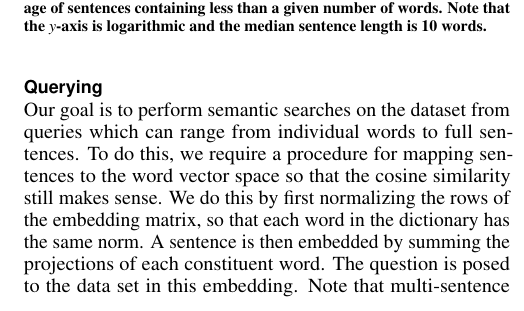
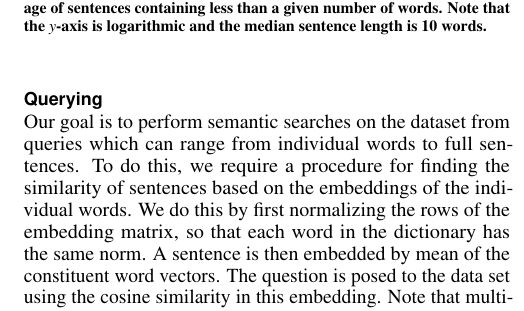
Before and after one commit to BIDS-collaborative/destress, a LaTeX document (CHI_paper/destressCHI.tex): part of one column of page 3 of 4, cut so that both start at the same text. Compiled offline with pdfLaTeX.

Commit message:
added reference to querying section which discuss computing similarity of sentences from word embeddings

```diff
--- a/CHI_paper/destressCHI.tex
+++ b/CHI_paper/destressCHI.tex
@@ -235,7 +235,7 @@ We use two embedding models. First, we train our own embedding model on the corp
 
 \subsection{Querying}
 
-Our goal is to perform semantic searches on the dataset from queries which can range from individual words to full sentences. To do this, we require a procedure for mapping sentences to the word vector space so that the cosine similarity still makes sense. We do this by first normalizing the rows of the embedding matrix, so that each word in the dictionary has the same norm. A sentence is then embedded by summing the projections of each constituent word. The question is posed to the data set in this embedding. Note that multi-sentence queries are also possible.
+Our goal is to perform semantic searches on the dataset from queries which can range from individual words to full sentences. To do this, we require a procedure for finding the similarity of sentences based on the embeddings of the individual words. We do this by first normalizing the rows of the embedding matrix, so that each word in the dictionary has the same norm. A sentence is then embedded by mean of the constituent word vectors. The question is posed to the data set using the cosine similarity in this embedding. Note that multi-sentence queries are also possible by treating the entire query in the same way. Although more sophisticated approaches have been shown to outperform this method for comparing the similarity of short text strings based on word embeddings \cite{kenter15short}, we find that this simple approach has sufficient power for our purposes while favoring rapid retrieval of the best matches from a large corpus.
 
 In order to query the data, we multiply the word2vec embedding matrix and the sparse bag of words matrix described above to get a semantic matrix. Each column of this matrix is the word2vec semantic encoding of a sentence in our data set. We divide each column by its norm, so that the magnitude of each column is 1 regardless of the number of words in the sentence. This allows us to perform queries simply by performing the dot product of each column with the query vector. The sentences with the largest inner product scores have the strongest semantic match to the query. We display a certain number of these sentences, which we call the responses to the question, for the interviewer.
 
```
